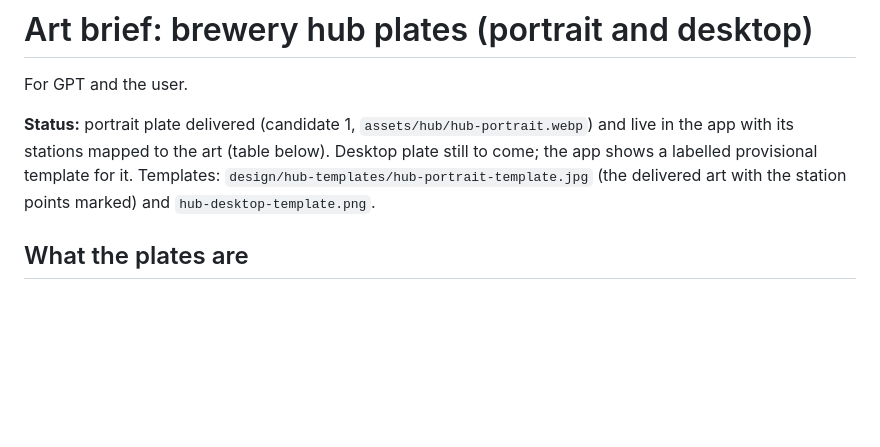
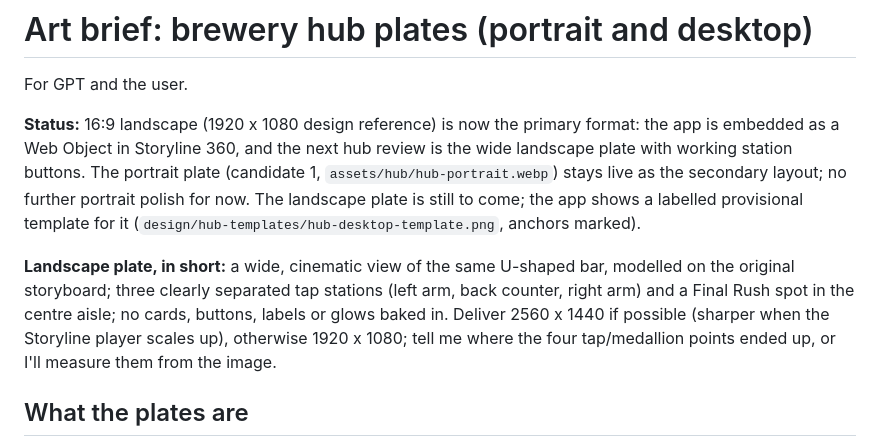
Before and after one commit to mcroney531-ctrl/perfect-pour, a Markdown page: docs/art-brief-brewery-hub.md, the part around the change. Drawn GitHub-style; blank space fills up the shorter version.

Commit message:
Art brief: landscape 16:9 is now the primary hub format
Co-Authored-By: Claude Opus 5.5 <noreply@anthropic.com>
Claude-Session: https://claude.ai/code/session_015ZkLHiwjAQ1ocskLp6ToQ8

```diff
--- a/docs/art-brief-brewery-hub.md
+++ b/docs/art-brief-brewery-hub.md
@@ -2,11 +2,21 @@
 
 For GPT and the user.
 
-**Status:** portrait plate delivered (candidate 1, `assets/hub/hub-portrait.webp`)
-and live in the app with its stations mapped to the art (table below).
-Desktop plate still to come; the app shows a labelled provisional template
-for it. Templates: `design/hub-templates/hub-portrait-template.jpg` (the
-delivered art with the station points marked) and `hub-desktop-template.png`.
+**Status:** 16:9 landscape (1920 x 1080 design reference) is now the
+primary format: the app is embedded as a Web Object in Storyline 360, and the
+next hub review is the wide landscape plate with working station buttons. The
+portrait plate (candidate 1, `assets/hub/hub-portrait.webp`) stays live as the
+secondary layout; no further portrait polish for now. The landscape plate is
+still to come; the app shows a labelled provisional template for it
+(`design/hub-templates/hub-desktop-template.png`, anchors marked).
+
+**Landscape plate, in short:** a wide, cinematic view of the same U-shaped
+bar, modelled on the original storyboard; three clearly separated tap
+stations (left arm, back counter, right arm) and a Final Rush spot in the
+centre aisle; no cards, buttons, labels or glows baked in. Deliver
+2560 x 1440 if possible (sharper when the Storyline player scales up),
+otherwise 1920 x 1080; tell me where the four tap/medallion points ended up,
+or I'll measure them from the image.
 
 ## What the plates are
 
```
